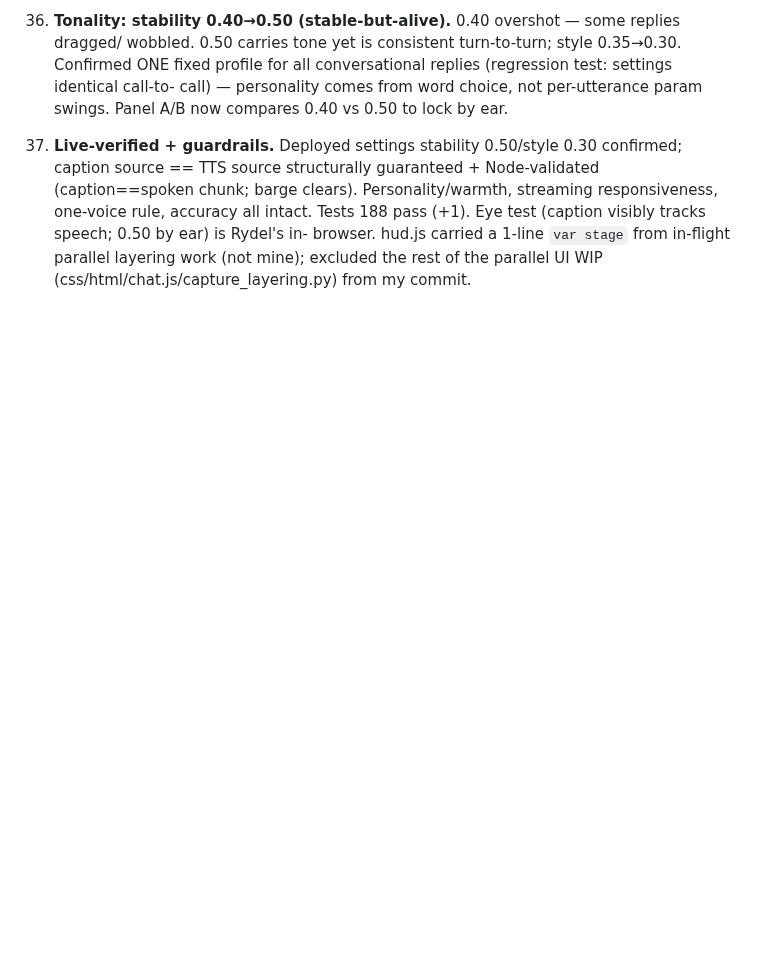
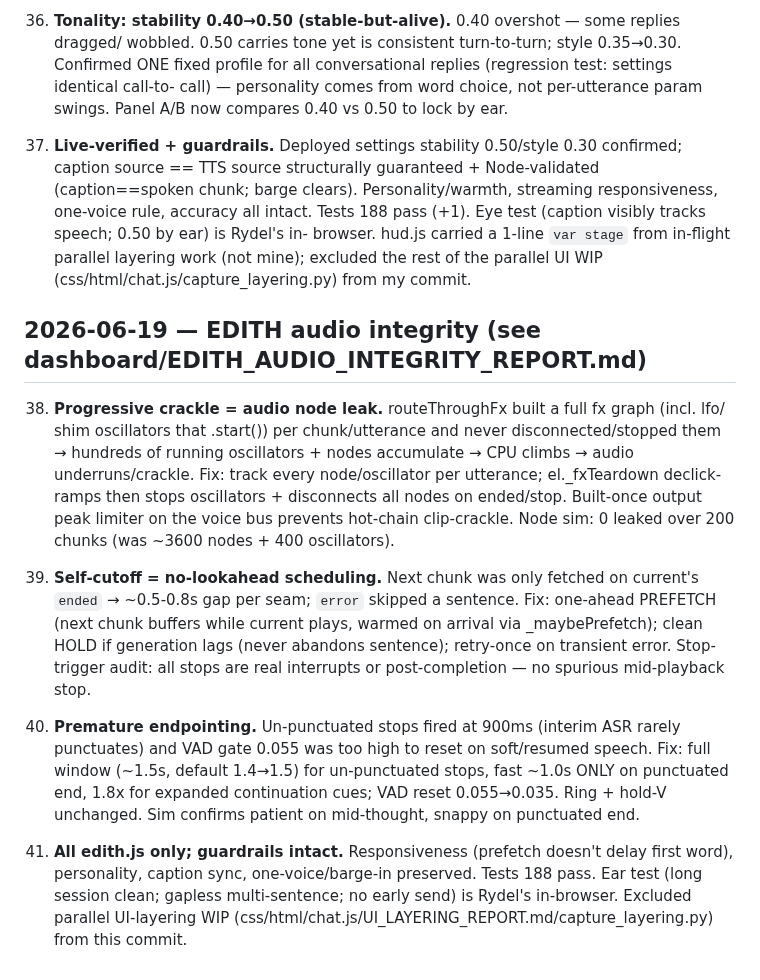
Before and after one commit to rydel-beep/servedcfoagent, a Markdown page: DECISIONS.md, the part around the change. GitHub-like rendering; blank space fills up the shorter version.

Commit message:
docs(edith): audio integrity report + DECISIONS (crackle/cutoff/endpointing)
Co-Authored-By: Claude Opus 4.8 (1M context) <noreply@anthropic.com>

```diff
--- a/DECISIONS.md
+++ b/DECISIONS.md
@@ -260,3 +260,30 @@
     Tests 188 pass (+1). Eye test (caption visibly tracks speech; 0.50 by ear) is Rydel's in-
     browser. hud.js carried a 1-line `var stage` from in-flight parallel layering work (not mine);
     excluded the rest of the parallel UI WIP (css/html/chat.js/capture_layering.py) from my commit.
+
+## 2026-06-19 — EDITH audio integrity (see dashboard/EDITH_AUDIO_INTEGRITY_REPORT.md)
+
+38. **Progressive crackle = audio node leak.** routeThroughFx built a full fx graph (incl. lfo/
+    shim oscillators that .start()) per chunk/utterance and never disconnected/stopped them →
+    hundreds of running oscillators + nodes accumulate → CPU climbs → audio underruns/crackle.
+    Fix: track every node/oscillator per utterance; el._fxTeardown declick-ramps then stops
+    oscillators + disconnects all nodes on ended/stop. Built-once output peak limiter on the
+    voice bus prevents hot-chain clip-crackle. Node sim: 0 leaked over 200 chunks (was ~3600
+    nodes + 400 oscillators).
+
+39. **Self-cutoff = no-lookahead scheduling.** Next chunk was only fetched on current's `ended`
+    → ~0.5-0.8s gap per seam; `error` skipped a sentence. Fix: one-ahead PREFETCH (next chunk
+    buffers while current plays, warmed on arrival via _maybePrefetch); clean HOLD if generation
+    lags (never abandons sentence); retry-once on transient error. Stop-trigger audit: all stops
+    are real interrupts or post-completion — no spurious mid-playback stop.
+
+40. **Premature endpointing.** Un-punctuated stops fired at 900ms (interim ASR rarely punctuates)
+    and VAD gate 0.055 was too high to reset on soft/resumed speech. Fix: full window (~1.5s,
+    default 1.4→1.5) for un-punctuated stops, fast ~1.0s ONLY on punctuated end, 1.8x for expanded
+    continuation cues; VAD reset 0.055→0.035. Ring + hold-V unchanged. Sim confirms patient on
+    mid-thought, snappy on punctuated end.
+
+41. **All edith.js only; guardrails intact.** Responsiveness (prefetch doesn't delay first word),
+    personality, caption sync, one-voice/barge-in preserved. Tests 188 pass. Ear test (long
+    session clean; gapless multi-sentence; no early send) is Rydel's in-browser. Excluded parallel
+    UI-layering WIP (css/html/chat.js/UI_LAYERING_REPORT.md/capture_layering.py) from this commit.
```
Also changed, not shown: dashboard/EDITH_AUDIO_INTEGRITY_REPORT.md (added, +126 -0 lines).
